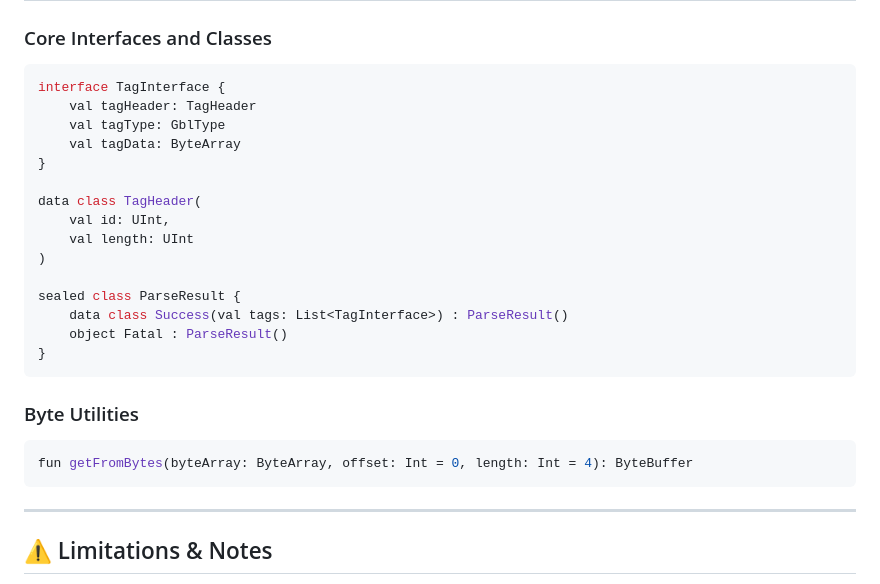
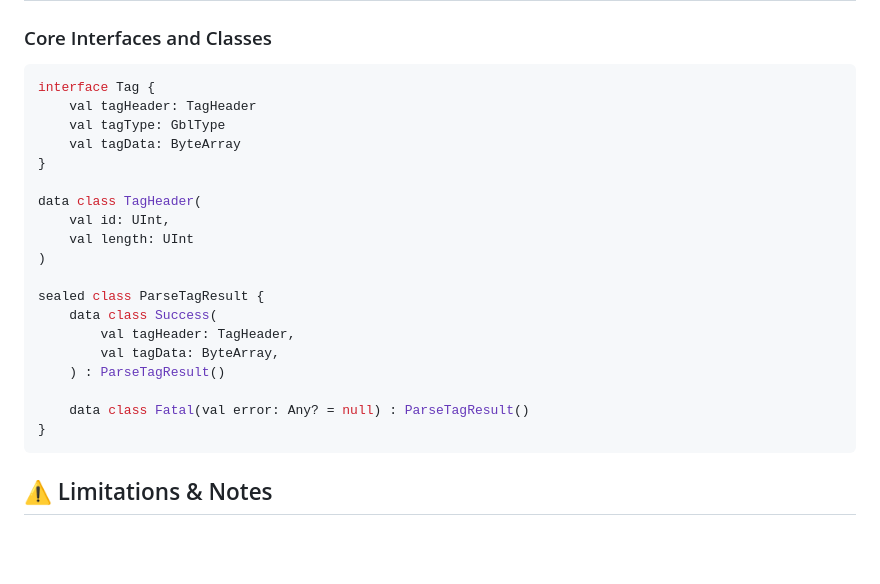
Before and after one commit to VladimirOnix/gbl-ninja, a Markdown page: README.md, the part around the change. Drawn GitHub-style; blank space fills up the shorter version.

Commit message:
fix: change README

````diff
--- a/README.md
+++ b/README.md
@@ -152,7 +152,7 @@ The final tag in the file must always be an **END** tag, which contains a CRC fo
 ### Core Interfaces and Classes
 
 ```kotlin
-interface TagInterface {
+interface Tag {
     val tagHeader: TagHeader
     val tagType: GblType
     val tagData: ByteArray
@@ -163,19 +163,15 @@ data class TagHeader(
     val length: UInt
 )
 
-sealed class ParseResult {
-    data class Success(val tags: List<TagInterface>) : ParseResult()
-    object Fatal : ParseResult()
+sealed class ParseTagResult {
+    data class Success(
+        val tagHeader: TagHeader,
+        val tagData: ByteArray,
+    ) : ParseTagResult()
+
+    data class Fatal(val error: Any? = null) : ParseTagResult()
 }
 ```
-
-### Byte Utilities
-
-```kotlin
-fun getFromBytes(byteArray: ByteArray, offset: Int = 0, length: Int = 4): ByteBuffer
-```
-
----
 
 ## ⚠️ Limitations & Notes
 
````
